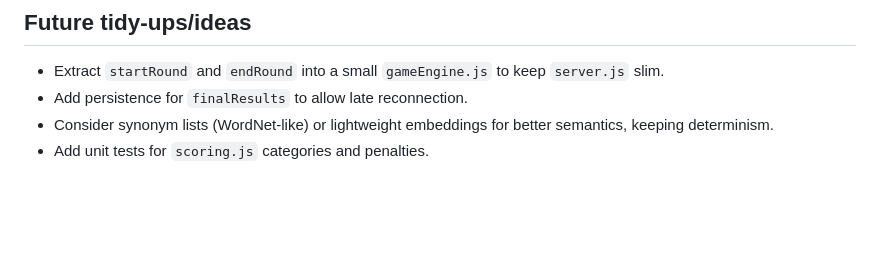
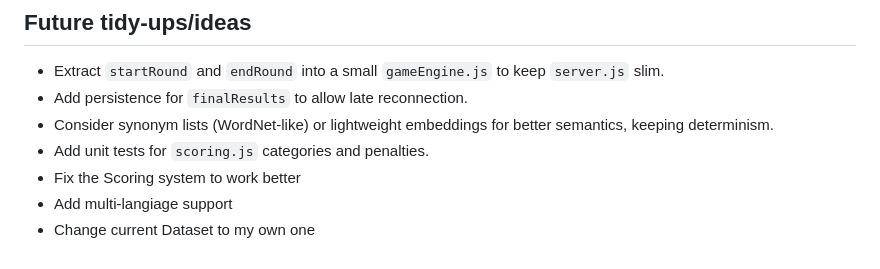
Before and after one commit to tairqaldy/prompt-battle-webgame, a Markdown page: CODEWALKTHROUGH.md, the part around the change. Drawn GitHub-style; blank space fills up the shorter version.

```diff
--- a/CODEWALKTHROUGH.md
+++ b/CODEWALKTHROUGH.md
@@ -302,3 +302,6 @@ A small BAT script to start the backend locally; handy when sharing via ngrok. (
 * Add persistence for `finalResults` to allow late reconnection.
 * Consider synonym lists (WordNet-like) or lightweight embeddings for better semantics, keeping determinism.
 * Add unit tests for `scoring.js` categories and penalties.
+* Fix the Scoring system to work better
+* Add multi-langiage support
+* Change current Dataset to my own one
```
Also changed, not shown: API_AND_EVENTS.md (line endings or trailing spaces).
